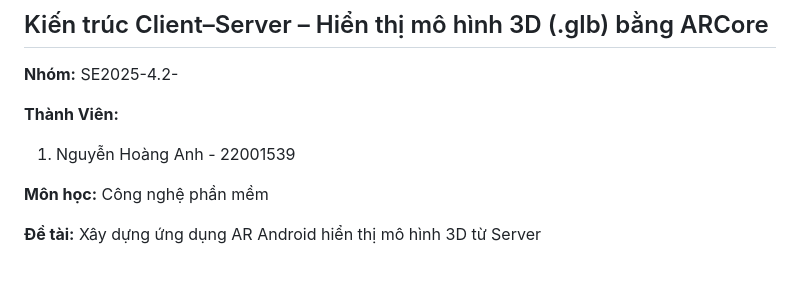
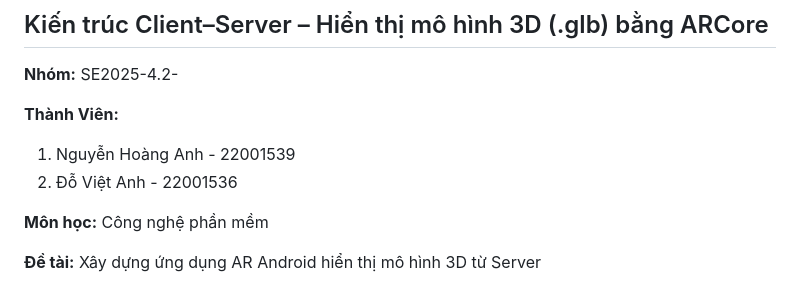
Before and after one commit to dvanh13784/SE2025-4.2-, a Markdown page: README.md, the part around the change. GitHub-like rendering.

```diff
--- a/README.md
+++ b/README.md
@@ -5,7 +5,7 @@
 
 **Thành Viên:**
 1. Nguyễn Hoàng Anh - 22001539
-
+2. Đỗ Việt Anh - 22001536
 
 **Môn học:** Công nghệ phần mềm
 
```
